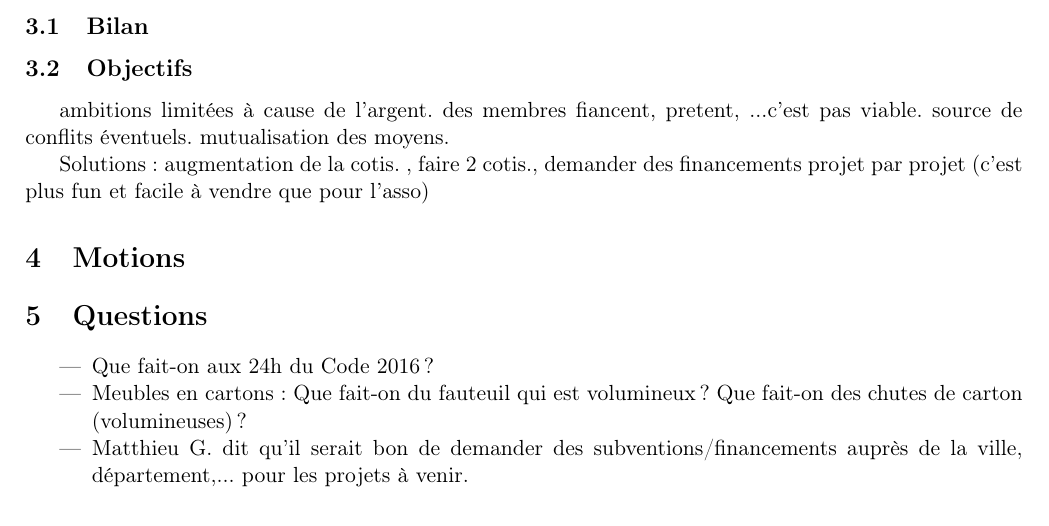
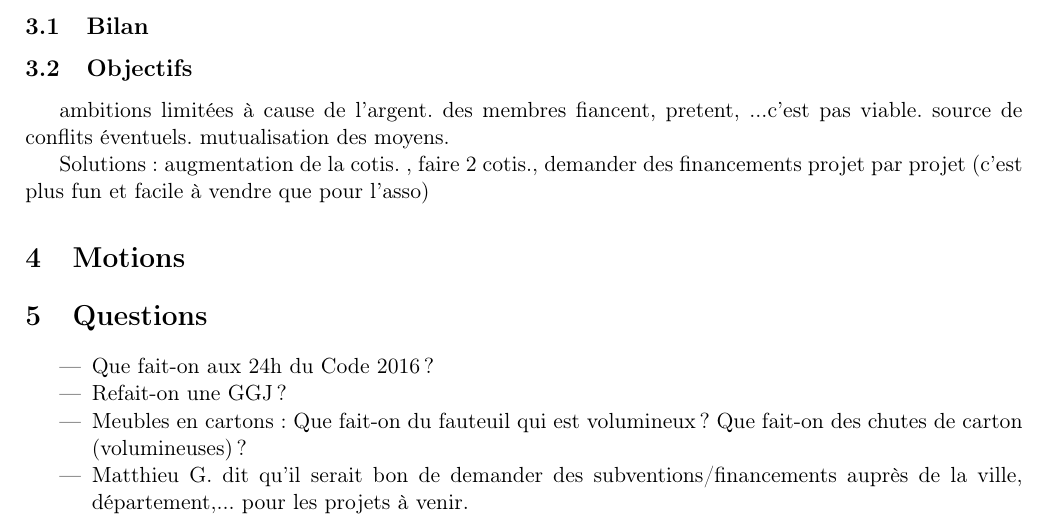
Before and after one commit to haum/legal, a LaTeX document (ago_2015/ago_2015.tex): part of page 4 of 4, cut so that both start at the same text. Compiled offline with pdfLaTeX.

Commit message:
maj ago 2015 par alice

```diff
--- a/ago_2015/ago_2015.tex
+++ b/ago_2015/ago_2015.tex
@@ -174,6 +174,7 @@ Solutions : augmentation de la cotis. , faire 2 cotis., demander des financement
 
 \begin{itemize}
 	\item Que fait-on aux 24h du Code 2016 ?
+	\item Refait-on une GGJ ?
 	\item Meubles en cartons : Que fait-on du fauteuil qui est volumineux ? Que fait-on des chutes de carton (volumineuses) ?
 	\item Matthieu G. dit qu'il serait bon de demander des subventions/financements auprès de la ville, département,... pour les projets à venir.
 \end{itemize}
```
